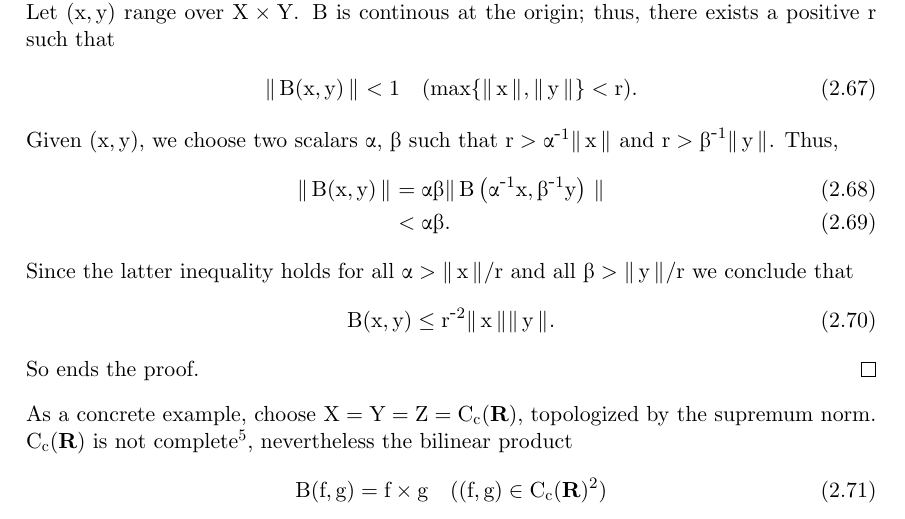
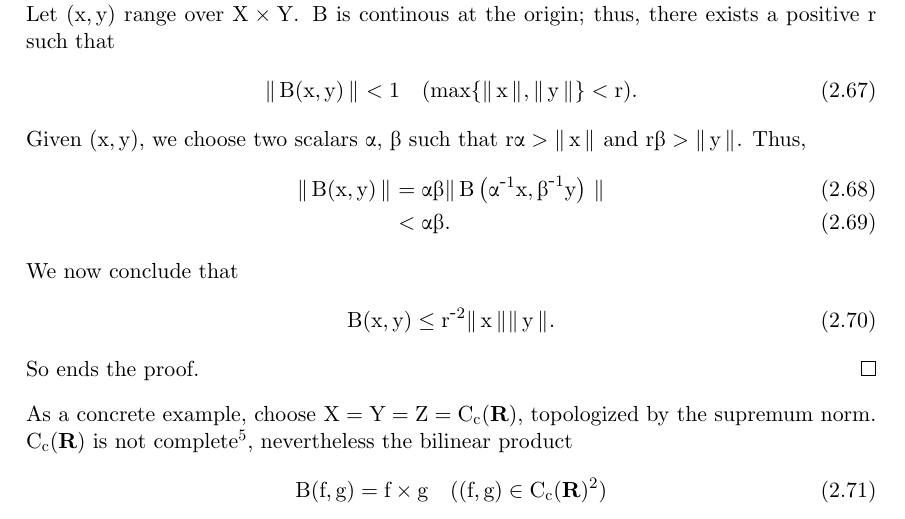
Before and after one commit to gitcordier/FunctionalAnalysis, a LaTeX book (FA_DM.tex, which reads chapter_2/2_09.tex): part of page 22 of 26, cut so that both start at the same text. Compiled offline with XeLaTeX; a missing font is replaced by an installed copy or a similar font.

Commit message:
UPDATE: 2_09. \alpha and \beta need be >0. Tiny cleaning up.

```diff
--- a/chapter_2/2_09.tex
+++ b/chapter_2/2_09.tex
@@ -31,7 +31,7 @@ Given $(x, y)$, we choose two scalars  %
 %
 such that %
 %
-  $r > \alpha^{\minus 1} \norm{}{x} $ and $r > \beta^{\minus 1} \norm{}{y}$. %
+  $r\alpha > \norm{}{x} $ and $r\beta >\norm{}{y}$. %
 %
 Thus,
 %
@@ -49,11 +49,7 @@ Thus,
     & < \alpha \beta.
   \end{align}
 %
-Since the latter inequality holds for all %
-%
-  $\alpha > \norm{}{x}/r $ and all $\beta > \norm{}{y}/r$ %
-%
-we conclude that %
+We now conclude that %
 %
   \begin{align}
       B(x, y)\leq
```
